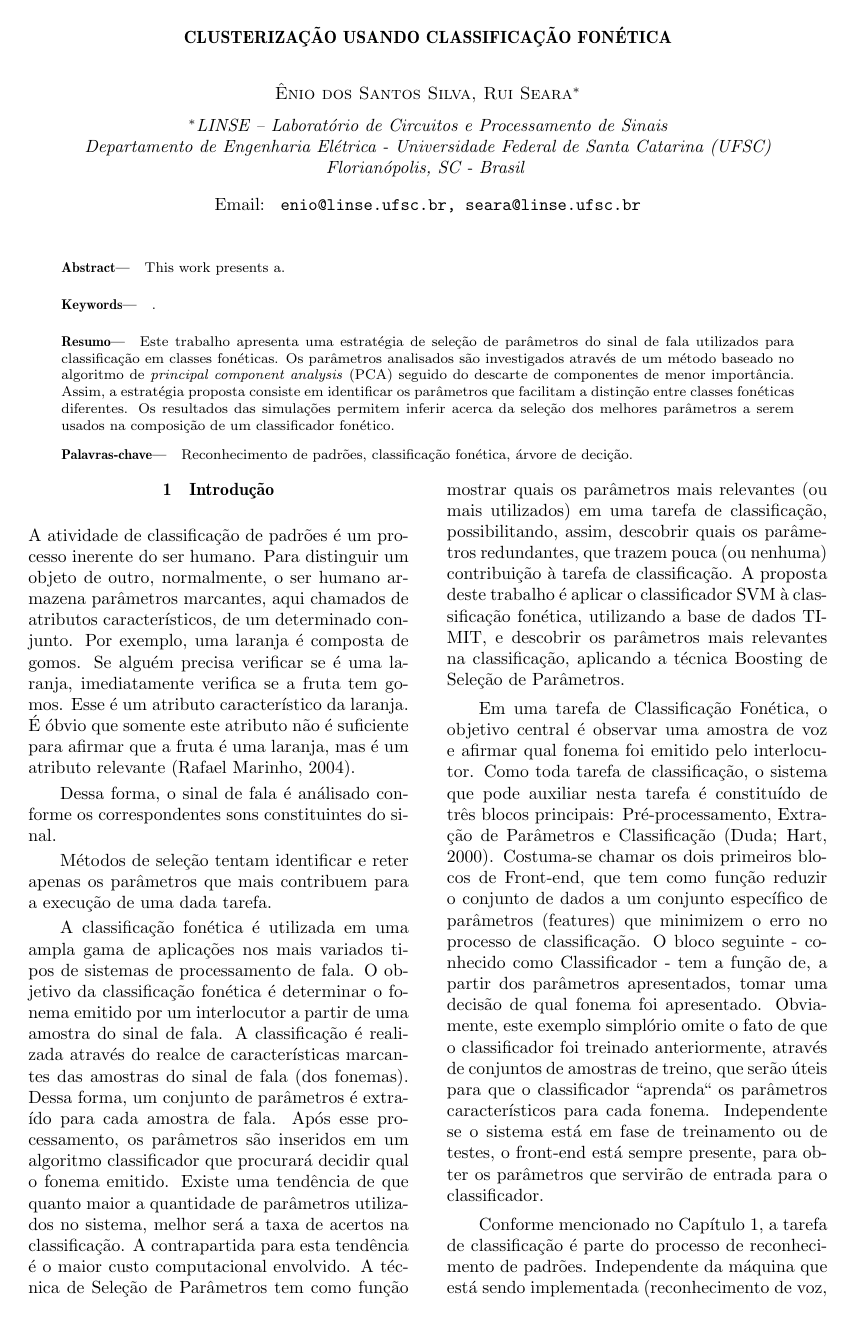
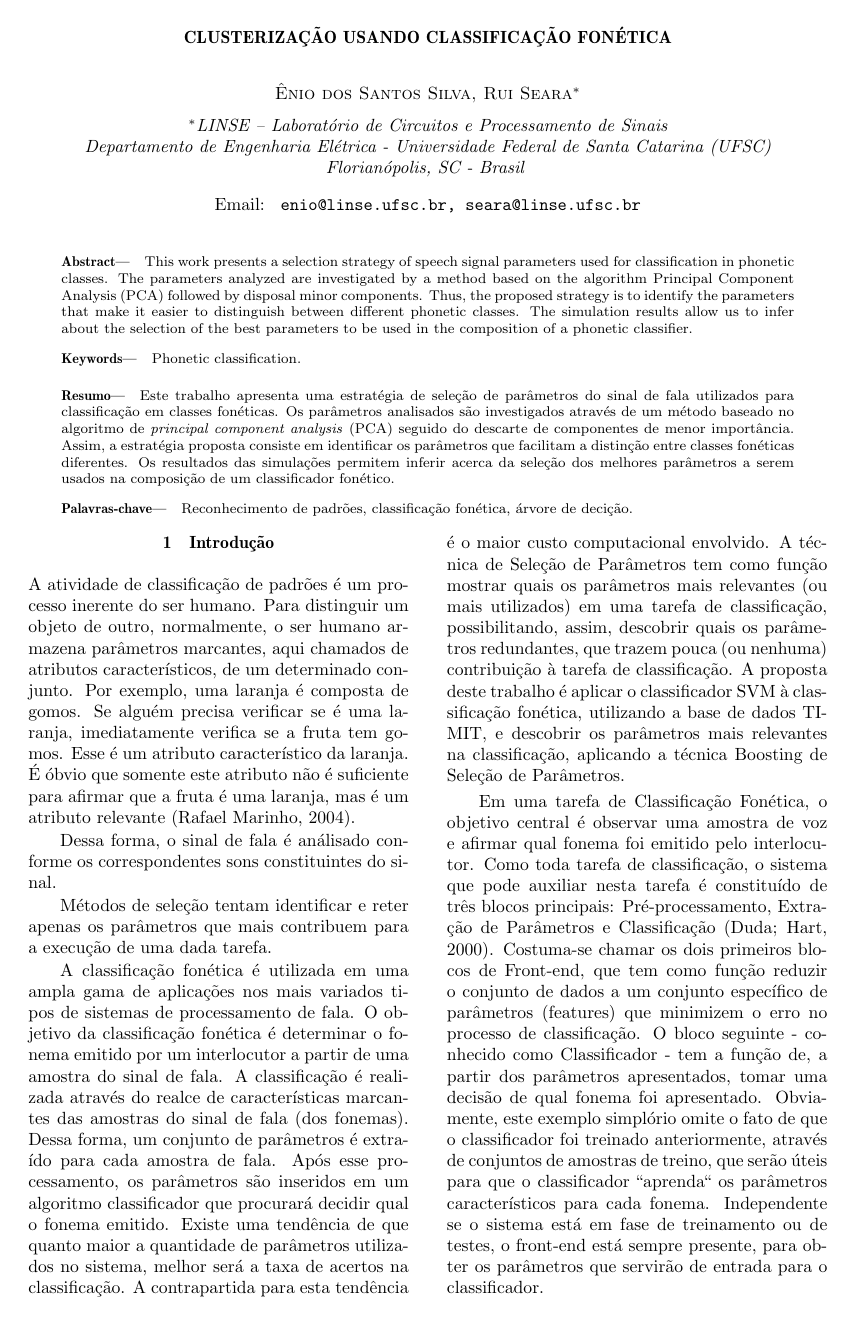
Before and after one commit to eniosilva/rt_linseCap3-, a LaTeX document (cba02.tex): page 1 of 3. Compiled offline with pdfLaTeX; the source files are stored in an older character set and shown here as Unicode.

Commit message:
[02-07-15] final do dia

```diff
--- a/cba02.tex
+++ b/cba02.tex
@@ -44,21 +44,18 @@ Florianópolis, SC - Brasil}
 
 \selectlanguage{english}
 \begin{abstract}
- This work presents a.
+This work presents a selection strategy of speech signal parameters used for classification in phonetic classes. The parameters analyzed are investigated by a method based on the algorithm Principal Component Analysis (PCA) followed by disposal minor components. Thus, the proposed strategy is to identify the parameters that make it easier to distinguish between different phonetic classes. The simulation results allow us to infer about the selection of the best parameters to be used in the composition of a phonetic classifier.
 \end{abstract}
 
-\keywords{.}
+\keywords{Phonetic classification.}
 
 \selectlanguage{brazil}
 \begin{abstract}
  Este trabalho apresenta uma estratégia de seleção de parâmetros do sinal de fala utilizados para classificação em classes fonéticas. Os parâmetros analisados são investigados através de um método baseado no algoritmo de \textit{principal component analysis} (PCA) seguido do descarte de componentes de menor importância. Assim, a estratégia proposta consiste em identificar os parâmetros que facilitam a distinção entre classes fonéticas diferentes. Os resultados das simulações permitem inferir acerca da seleção dos melhores parâmetros a serem usados na composição de um classificador fonético.
 
-
 %o tipo de inferência consiste em identificar os parâmetros que facilitam a distinção entre classes fonéticas distintas.
-
 %Um subconjunto desses parämetros é escolhido automaticamente através de um método baseado no algoritmo \textit{AdaBoost}. Os resultados das simulações permitem inferir acerca de quais os melhores parâmetros para a composição de um classificador.
 \end{abstract}
-
 \keywords{Reconhecimento de padrões, classificação fonética, árvore de decição.}
 ]
 \selectlanguage{brazil}
```
Also changed, not shown: cba02.tex (5 more changed lines).
